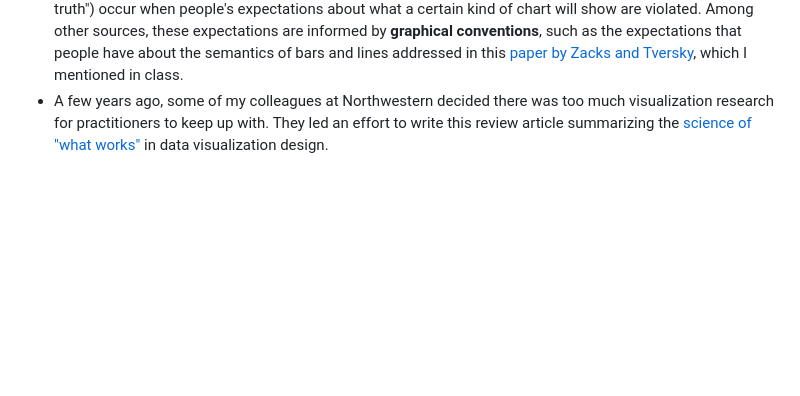
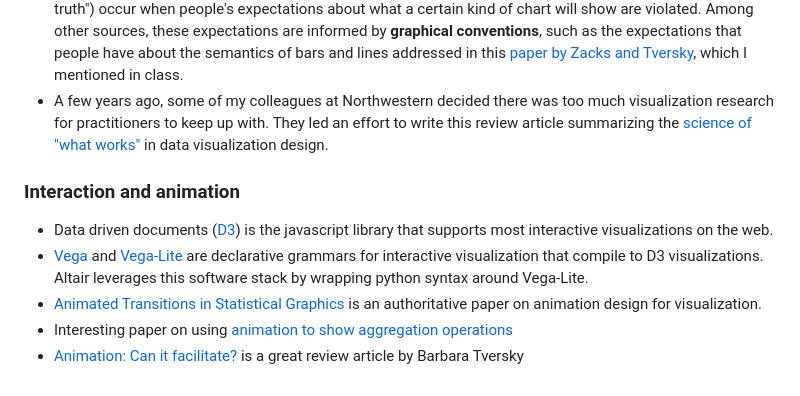
Before and after one commit to kalealex/data227-sp23, a Markdown page: resources/resources.md, the part around the change. GitHub-like rendering; blank space fills up the shorter version.

Commit message:
resources on interaction and animation

```diff
--- a/resources/resources.md
+++ b/resources/resources.md
@@ -52,3 +52,11 @@ Here are optional readings for the course separated by topic.
 - [Mackinlay's APT paper](https://info.sice.indiana.edu/~katy/S637-S11/Mackinlay86.pdf) lays out his expressiveness and effectiveness criteria for visualization design. This paper kicked off a long line of work on visualization recommender systems.
 - Particularly interesting violations of the expressiveness principle (a.k.a. "tell the truth and nothing but the truth") occur when people's expectations about what a certain kind of chart will show are violated. Among other sources, these expectations are informed by **graphical conventions**, such as the expectations that people have about the semantics of bars and lines addressed in this [paper by Zacks and Tversky](https://dcl.wustl.edu/files/2017/09/zacksmemcog99-12d5ktx.pdf), which I mentioned in class.
 - A few years ago, some of my colleagues at Northwestern decided there was too much visualization research for practitioners to keep up with. They led an effort to write this review article summarizing the [science of "what works"](https://journals.sagepub.com/doi/reader/10.1177/15291006211051956) in data visualization design.
+
+### Interaction and animation
+
+- Data driven documents ([D3](http://vis.stanford.edu/papers/d3)) is the javascript library that supports most interactive visualizations on the web.
+- [Vega](https://vega.github.io/vega/) and [Vega-Lite](https://vega.github.io/vega-lite/) are declarative grammars for interactive visualization that compile to D3 visualizations. Altair leverages this software stack by wrapping python syntax around Vega-Lite.
+- [Animated Transitions in Statistical Graphics](https://idl.cs.washington.edu/files/2007-AnimatedTransitions-InfoVis.pdf) is an authoritative paper on animation design for visualization.
+- Interesting paper on using [animation to show aggregation operations](https://idl.cs.washington.edu/files/2019-AnimatedAggregates-EuroVis.pdf)
+- [Animation: Can it facilitate?](https://hci.stanford.edu/courses/cs448b/papers/Tversky_AnimationFacilitate_IJHCS02.pdf) is a great review article by Barbara Tversky
```
